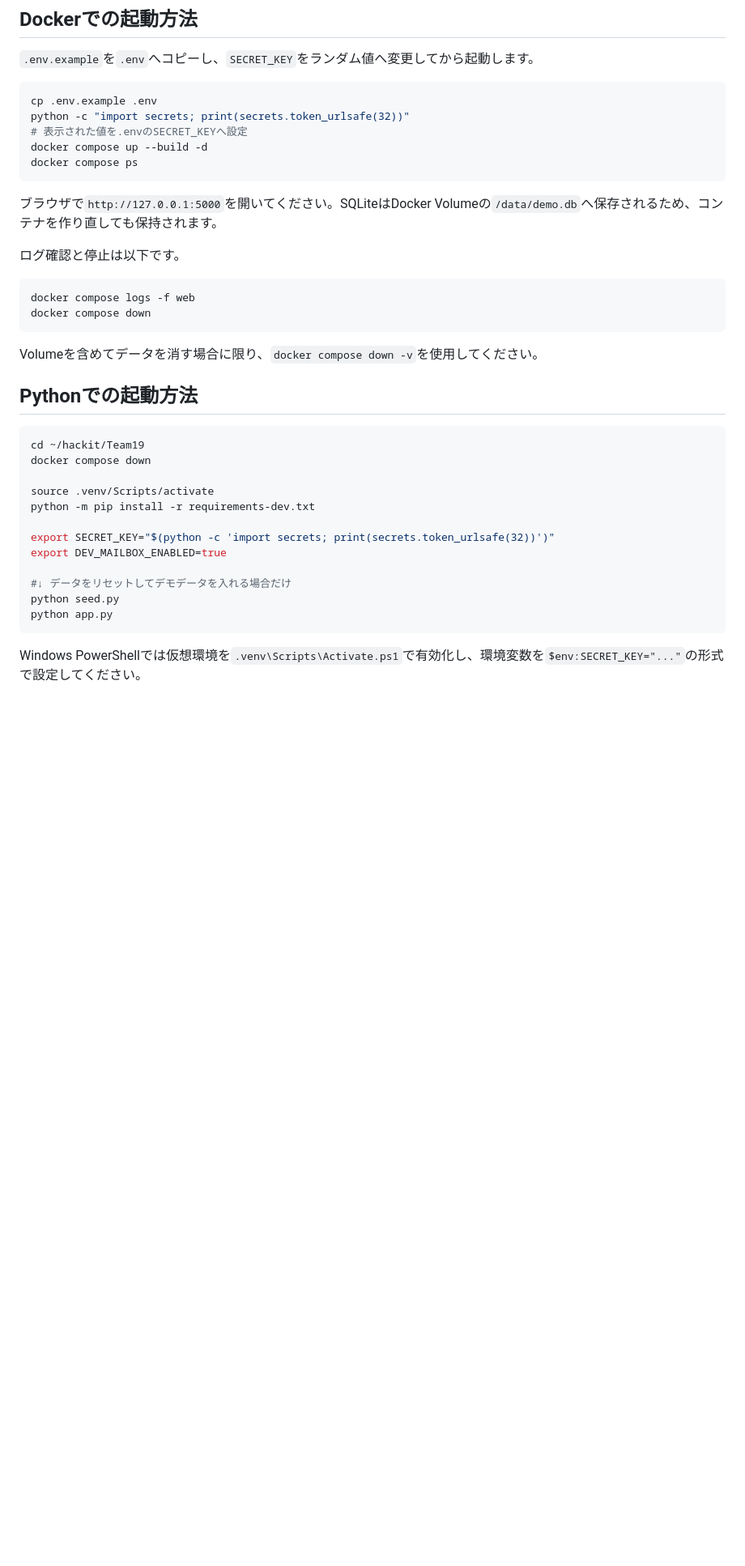
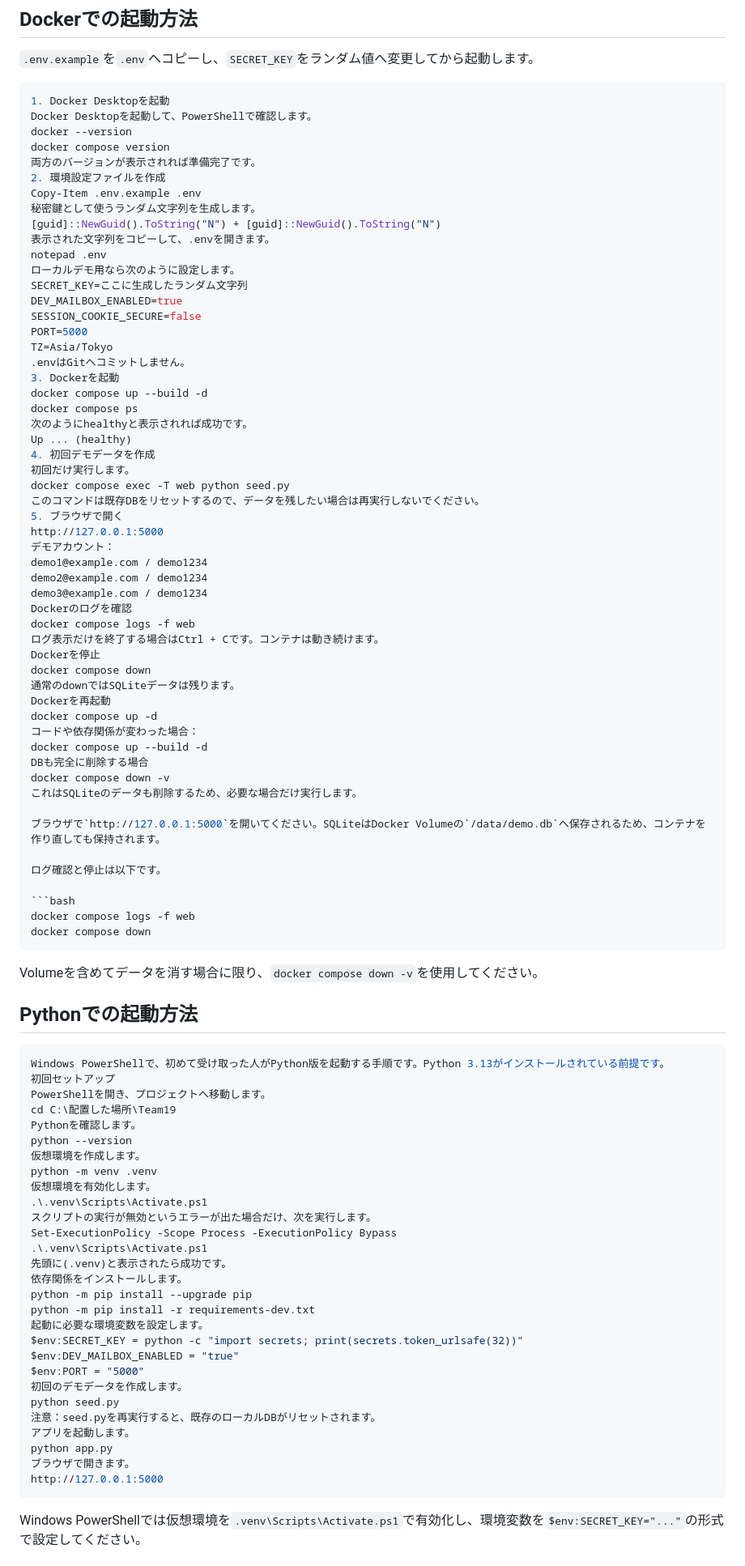
Before and after one commit to Hackit-2026/Team19, a Markdown page: README.md, the part around the change. Shown at 81% size. Rendered like a GitHub page; blank space fills up the shorter version.

Commit message:
立ち上げ方の解説

````diff
--- a/README.md
+++ b/README.md
@@ -56,12 +56,52 @@ Flask + SQLiteで作られており、Docker ComposeまたはPythonで起動で
 `.env.example`を`.env`へコピーし、`SECRET_KEY`をランダム値へ変更してから起動します。
 
 ```bash
-cp .env.example .env
-python -c "import secrets; print(secrets.token_urlsafe(32))"
-# 表示された値を.envのSECRET_KEYへ設定
+1. Docker Desktopを起動
+Docker Desktopを起動して、PowerShellで確認します。
+docker --version
+docker compose version
+両方のバージョンが表示されれば準備完了です。
+2. 環境設定ファイルを作成
+Copy-Item .env.example .env
+秘密鍵として使うランダム文字列を生成します。
+[guid]::NewGuid().ToString("N") + [guid]::NewGuid().ToString("N")
+表示された文字列をコピーして、.envを開きます。
+notepad .env
+ローカルデモ用なら次のように設定します。
+SECRET_KEY=ここに生成したランダム文字列
+DEV_MAILBOX_ENABLED=true
+SESSION_COOKIE_SECURE=false
+PORT=5000
+TZ=Asia/Tokyo
+.envはGitへコミットしません。
+3. Dockerを起動
 docker compose up --build -d
 docker compose ps
-```
+次のようにhealthyと表示されれば成功です。
+Up ... (healthy)
+4. 初回デモデータを作成
+初回だけ実行します。
+docker compose exec -T web python seed.py
+このコマンドは既存DBをリセットするので、データを残したい場合は再実行しないでください。
+5. ブラウザで開く
+http://127.0.0.1:5000
+デモアカウント：
+demo1@example.com / demo1234
+demo2@example.com / demo1234
+demo3@example.com / demo1234
+Dockerのログを確認
+docker compose logs -f web
+ログ表示だけを終了する場合はCtrl + Cです。コンテナは動き続けます。
+Dockerを停止
+docker compose down
+通常のdownではSQLiteデータは残ります。
+Dockerを再起動
+docker compose up -d
+コードや依存関係が変わった場合：
+docker compose up --build -d
+DBも完全に削除する場合
+docker compose down -v
+これはSQLiteのデータも削除するため、必要な場合だけ実行します。
 
 ブラウザで`http://127.0.0.1:5000`を開いてください。SQLiteはDocker Volumeの`/data/demo.db`へ保存されるため、コンテナを作り直しても保持されます。
 
@@ -77,18 +117,34 @@ Volumeを含めてデータを消す場合に限り、`docker compose down -v`
 ## Pythonでの起動方法
 
 ```bash
-cd ~/hackit/Team19
-docker compose down
-
-source .venv/Scripts/activate
+Windows PowerShellで、初めて受け取った人がPython版を起動する手順です。Python 3.13がインストールされている前提です。
+初回セットアップ
+PowerShellを開き、プロジェクトへ移動します。
+cd C:\配置した場所\Team19
+Pythonを確認します。
+python --version
+仮想環境を作成します。
+python -m venv .venv
+仮想環境を有効化します。
+.\.venv\Scripts\Activate.ps1
+スクリプトの実行が無効というエラーが出た場合だけ、次を実行します。
+Set-ExecutionPolicy -Scope Process -ExecutionPolicy Bypass
+.\.venv\Scripts\Activate.ps1
+先頭に(.venv)と表示されたら成功です。
+依存関係をインストールします。
+python -m pip install --upgrade pip
 python -m pip install -r requirements-dev.txt
-
-export SECRET_KEY="$(python -c 'import secrets; print(secrets.token_urlsafe(32))')"
-export DEV_MAILBOX_ENABLED=true
-
-#↓ データをリセットしてデモデータを入れる場合だけ
+起動に必要な環境変数を設定します。
+$env:SECRET_KEY = python -c "import secrets; print(secrets.token_urlsafe(32))"
+$env:DEV_MAILBOX_ENABLED = "true"
+$env:PORT = "5000"
+初回のデモデータを作成します。
 python seed.py
+注意：seed.pyを再実行すると、既存のローカルDBがリセットされます。
+アプリを起動します。
 python app.py
+ブラウザで開きます。
+http://127.0.0.1:5000
 ```
 
 Windows PowerShellでは仮想環境を`.venv\Scripts\Activate.ps1`で有効化し、環境変数を`$env:SECRET_KEY="..."`の形式で設定してください。
````
